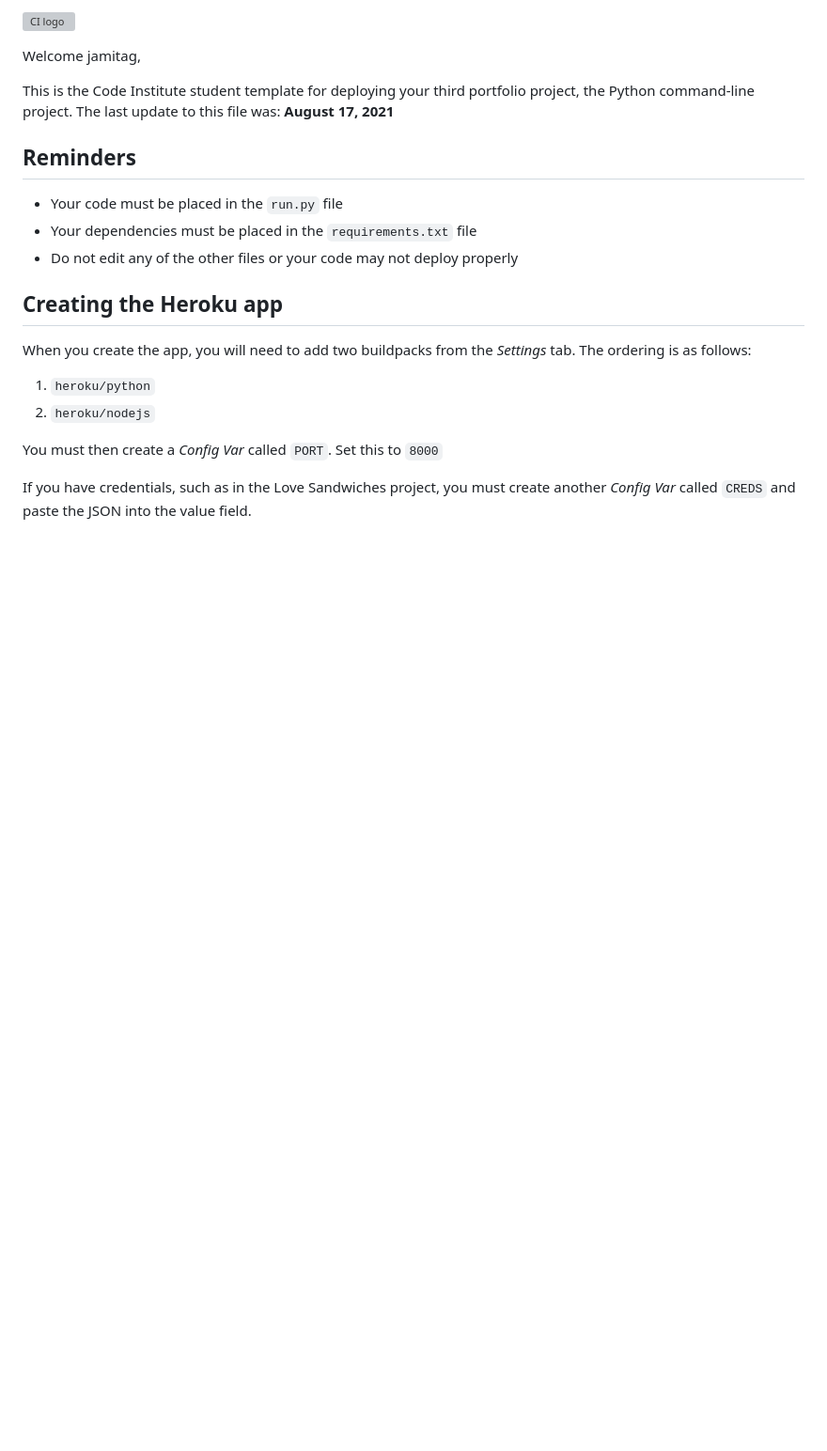
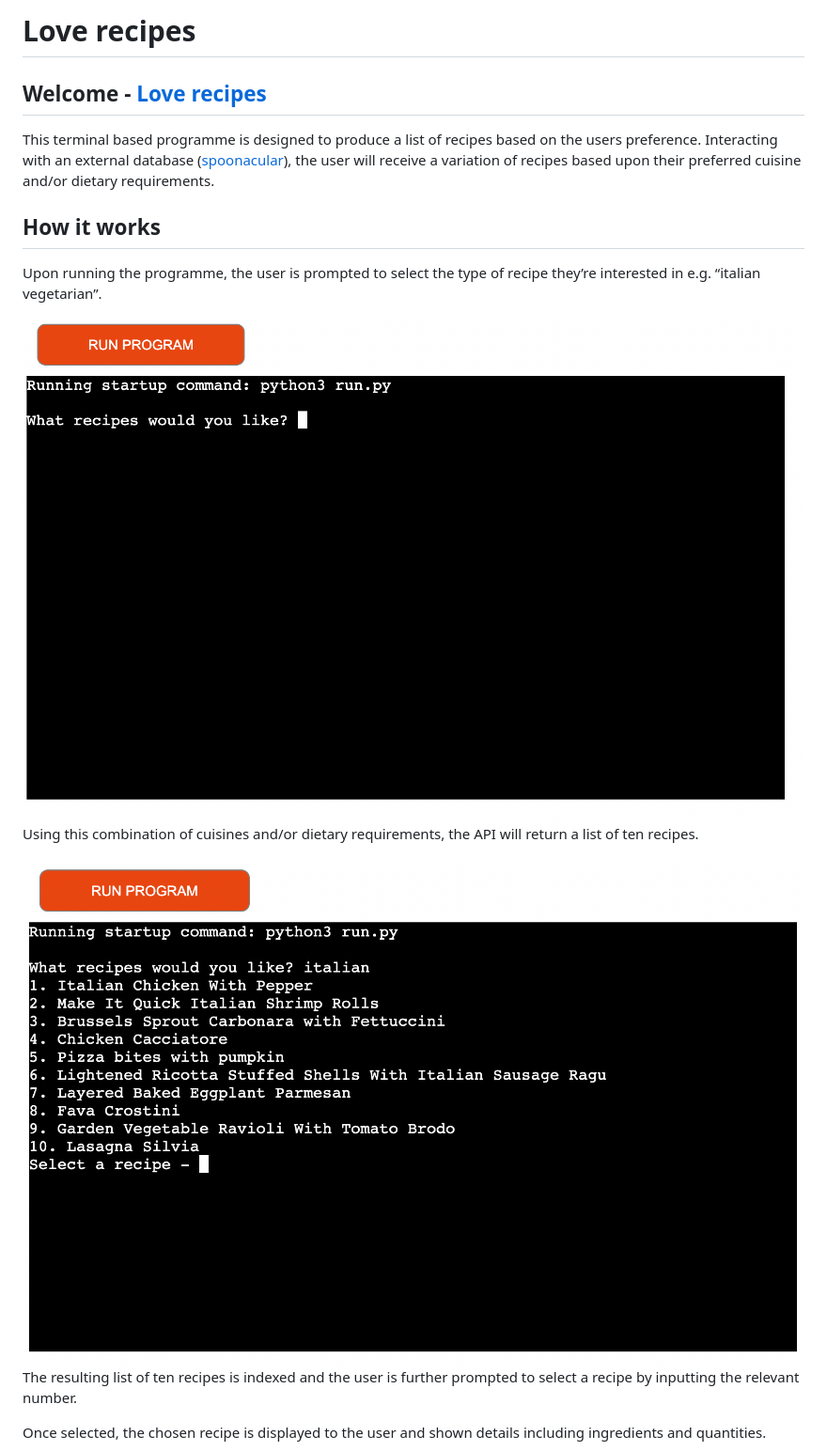
Before and after one commit to jamitag/COVID-19-data, a Markdown page: README.md, the part around one of its changes. Shown at 94% size. Drawn GitHub-style; pictures changed too: assets/images/listrecipes.png (added), assets/images/whatrecipe.png (added); blank space fills up the shorter version; grey boxes are pictures that could not be loaded.

Commit message:
Update readme - how it works section with images

```diff
--- a/README.md
+++ b/README.md
@@ -1,23 +1,20 @@
-![CI logo](https://codeinstitute.s3.amazonaws.com/fullstack/ci_logo_small.png)
+# Love recipes
 
-Welcome jamitag,
+## Welcome - [Love recipes](https://jamitag.github.io/love-recipes/)
+This terminal based programme is designed to produce a list of recipes based on the users preference. Interacting with an external database ([spoonacular](https://spoonacular.com/)), the user will receive a variation of recipes based upon their preferred cuisine and/or dietary requirements.
 
-This is the Code Institute student template for deploying your third portfolio project, the Python command-line project. The last update to this file was: **August 17, 2021**
 
-## Reminders
+## How it works
 
-* Your code must be placed in the `run.py` file
-* Your dependencies must be placed in the `requirements.txt` file
-* Do not edit any of the other files or your code may not deploy properly
+Upon running the programme, the user is prompted to select the type of recipe they’re interested in e.g. “italian vegetarian”.
 
-## Creating the Heroku app
+<img src="assets/images/whatrecipe.png">
 
-When you create the app, you will need to add two buildpacks from the _Settings_ tab. The ordering is as follows:
+Using this combination of cuisines and/or dietary requirements, the API will return a list of ten recipes.
 
-1. `heroku/python`
-2. `heroku/nodejs`
+<img src="assets/images/listrecipes.png">
 
-You must then create a _Config Var_ called `PORT`. Set this to `8000`
+The resulting list of ten recipes is indexed and the user is further prompted to select a recipe by inputting the relevant number.
 
-If you have credentials, such as in the Love Sandwiches project, you must create another _Config Var_ called `CREDS` and paste the JSON into the value field.
+Once selected, the chosen recipe is displayed to the user and shown details including ingredients and quantities.
 
```
Also changed, not shown: other parts of README.md (+3 -6 lines), assets/images/incorrectinput.png (added), assets/images/ingredients.png (added), assets/images/instructions.png (added), assets/images/pep8valid.png (added), 1 other file.
